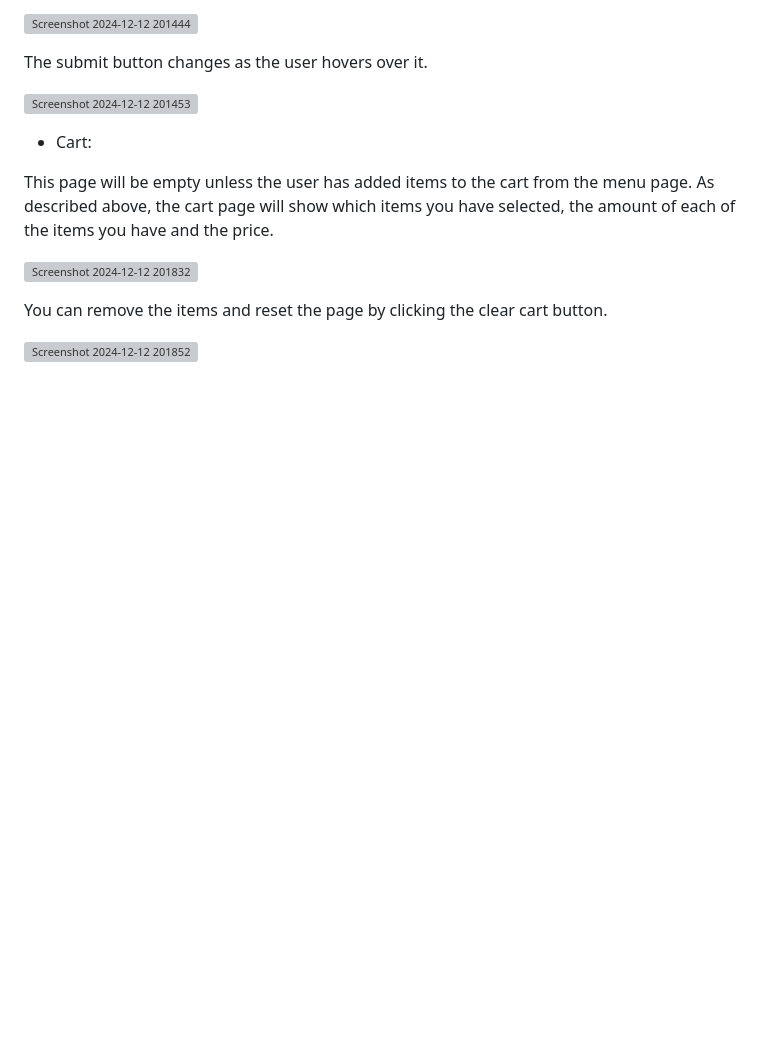
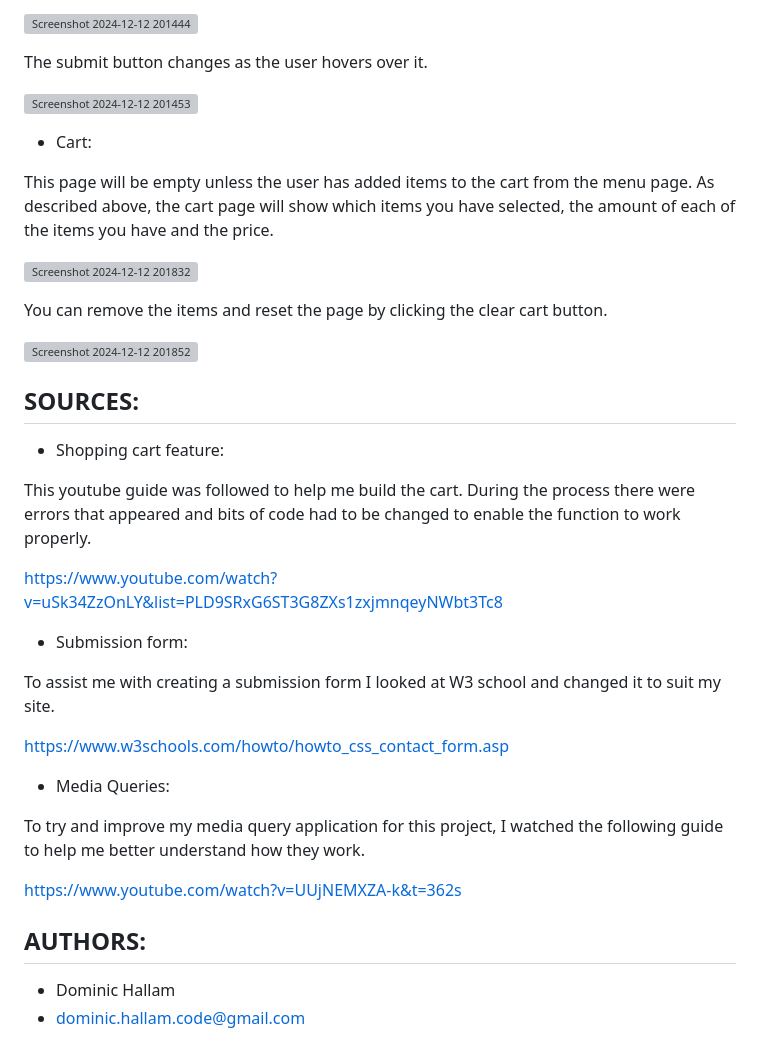
Before and after one commit to Dom-C-Hallam/Hellenic-Cafe, a Markdown page: README.md, the part around the change. GitHub-like rendering; blank space fills up the shorter version; grey boxes are pictures that could not be loaded.

Commit message:
Update README.md
Added sources and author to the README.

```diff
--- a/README.md
+++ b/README.md
@@ -70,3 +70,31 @@ This page will be empty unless the user has added items to the cart from the men
 You can remove the items and reset the page by clicking the clear cart button.
 
 ![Screenshot 2024-12-12 201852](https://github.com/user-attachments/assets/5c2db4fb-57c1-43c3-91c9-108c3f887885)
+
+
+SOURCES:
+--------
+
++ Shopping cart feature:
+
+This youtube guide was followed to help me build the cart. During the process there were errors that appeared and bits of code had to be changed to enable the function to work properly.
+
+https://www.youtube.com/watch?v=uSk34ZzOnLY&list=PLD9SRxG6ST3G8ZXs1zxjmnqeyNWbt3Tc8
+
++ Submission form:
+
+To assist me with creating a submission form I looked at W3 school and changed it to suit my site.
+
+https://www.w3schools.com/howto/howto_css_contact_form.asp
+
++ Media Queries:
+
+To try and improve my media query application for this project, I watched the following guide to help me better understand how they work.
+
+https://www.youtube.com/watch?v=UUjNEMXZA-k&t=362s
+
+AUTHORS:
+--------
+
++ Dominic Hallam
++ dominic.hallam.code@gmail.com
```
